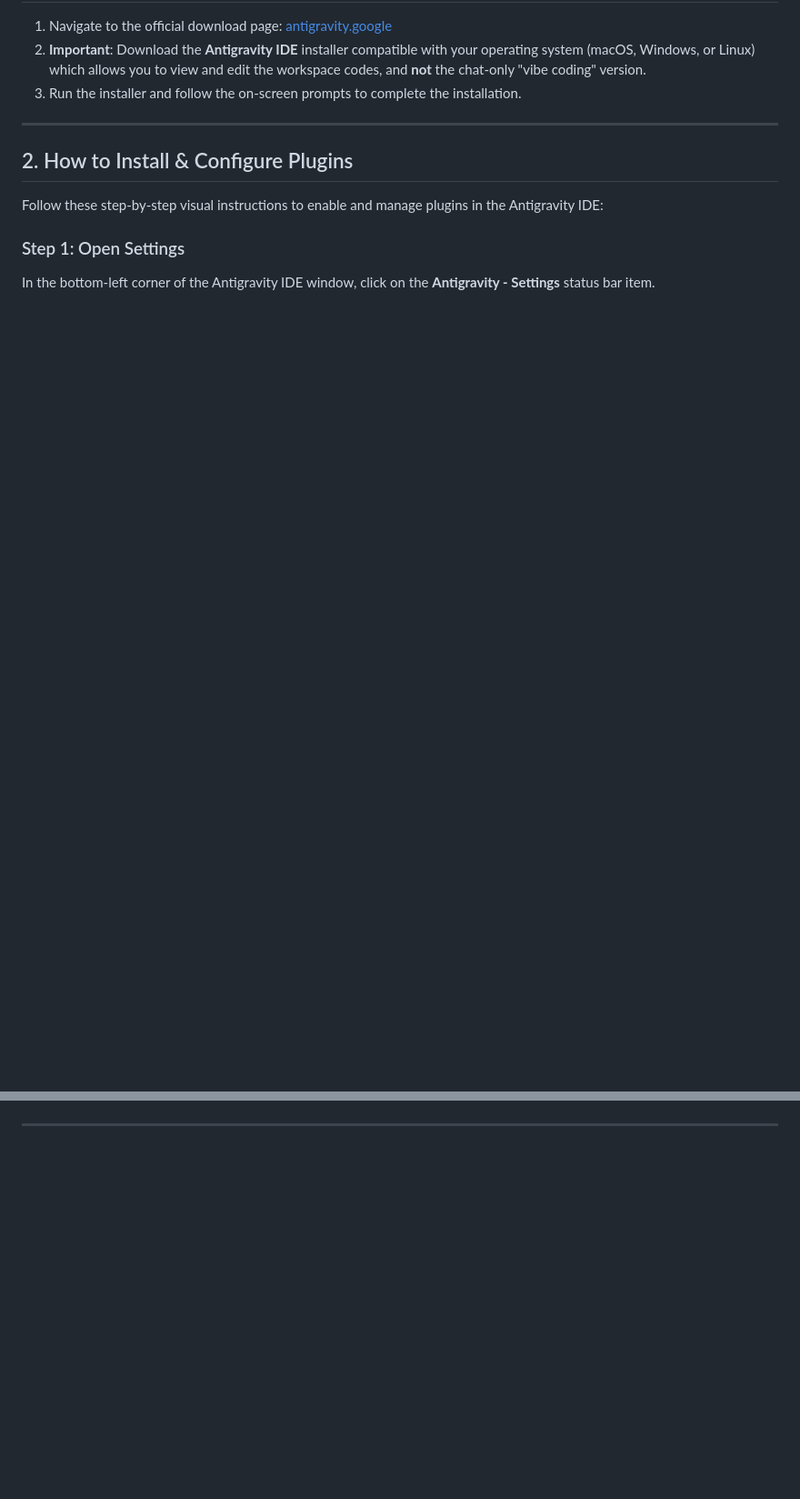
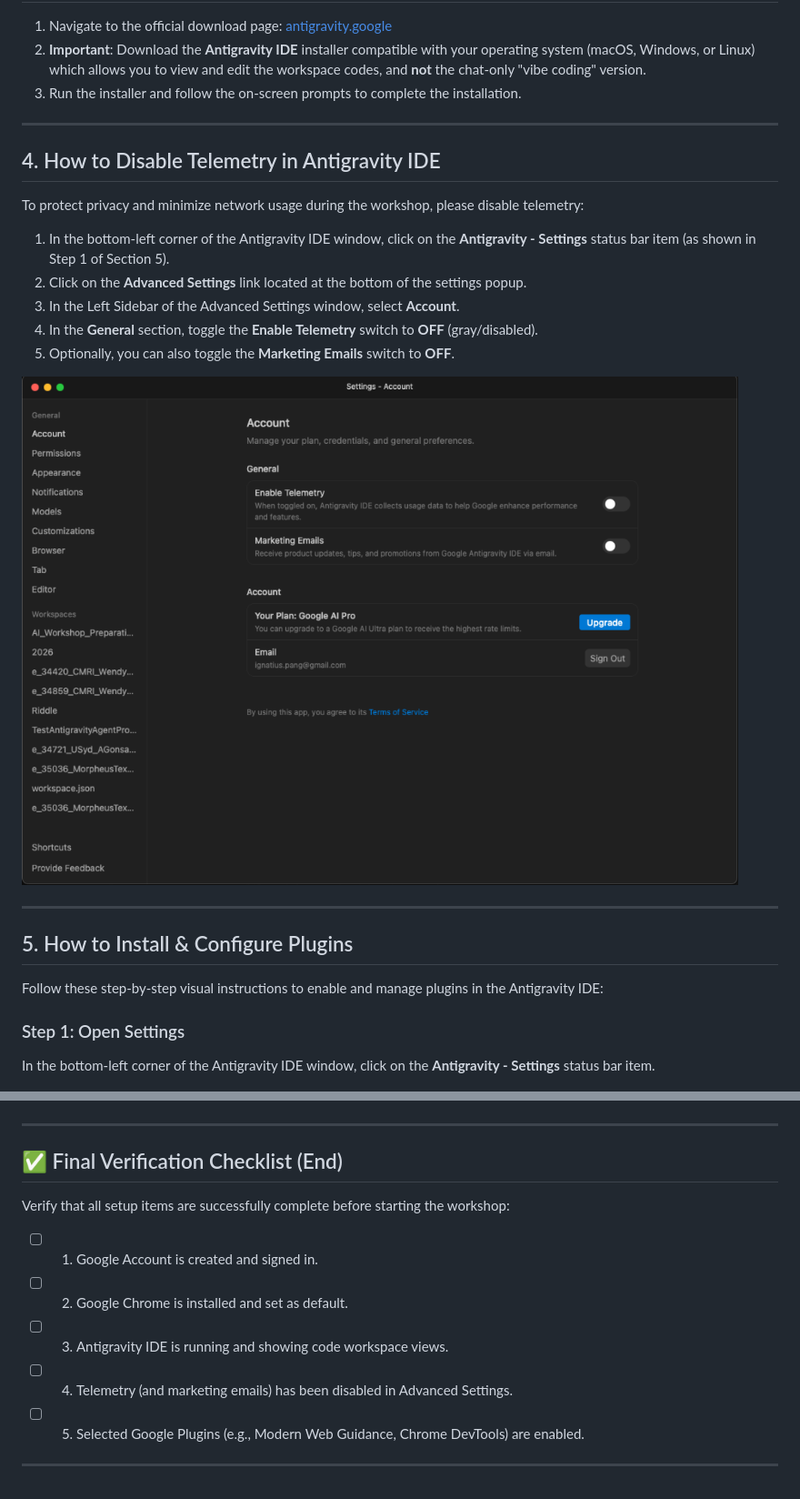
Before and after one commit to APAF-bioinformatics/AI_Workshop, a Markdown page: README.md, 2 parts joined by grey strips. Shown: that part at 91% size. Rendered like a GitHub page; pictures changed too: images/step6_disable_telemetry.png (added); blank space fills up the shorter version.

Commit message:
docs: add Google Account, Chrome install guides, and Telemetry setup checklist to README

```diff
--- a/README.md
+++ b/README.md
@@ -12,7 +45,21 @@ This guide provides instructions on how to install the Antigravity IDE and confi
 
 ---
 
-## 2. How to Install & Configure Plugins
+## 4. How to Disable Telemetry in Antigravity IDE
+
+To protect privacy and minimize network usage during the workshop, please disable telemetry:
+
+1. In the bottom-left corner of the Antigravity IDE window, click on the **Antigravity - Settings** status bar item (as shown in Step 1 of Section 5).
+2. Click on the **Advanced Settings** link located at the bottom of the settings popup.
+3. In the Left Sidebar of the Advanced Settings window, select **Account**.
+4. In the **General** section, toggle the **Enable Telemetry** switch to **OFF** (gray/disabled).
+5. Optionally, you can also toggle the **Marketing Emails** switch to **OFF**.
+
+![Disable Telemetry](images/step6_disable_telemetry.png)
+
+---
+
+## 5. How to Install & Configure Plugins
 
 Follow these step-by-step visual instructions to enable and manage plugins in the Antigravity IDE:
 
@@ -49,4 +96,15 @@ In the **Build With Google Plugins** overlay, you can enable or manage the stand
 
 ---
 
+## ✅ Final Verification Checklist (End)
+
+Verify that all setup items are successfully complete before starting the workshop:
+- [ ] 1. Google Account is created and signed in.
+- [ ] 2. Google Chrome is installed and set as default.
+- [ ] 3. Antigravity IDE is running and showing code workspace views.
+- [ ] 4. Telemetry (and marketing emails) has been disabled in Advanced Settings.
+- [ ] 5. Selected Google Plugins (e.g., Modern Web Guidance, Chrome DevTools) are enabled.
+
+---
+
 <!-- APAF Bioinformatics | README.md | Approved | 2026-06-10 -->
```
Also changed, not shown: other parts of README.md (+35 -2 lines), references.md (+2 -0 lines).
